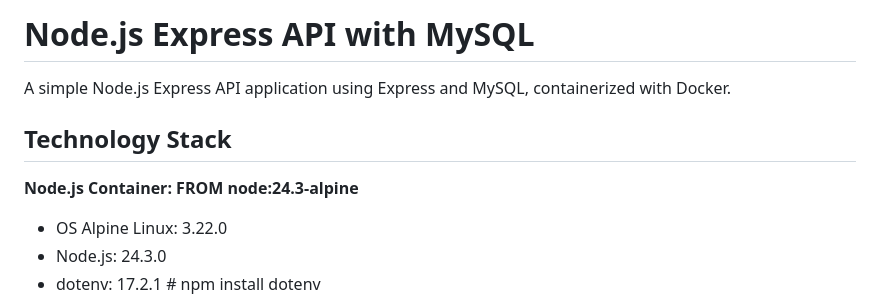
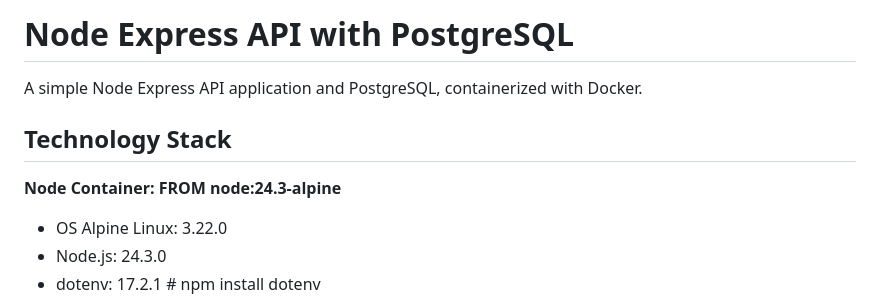
Before and after one commit to opsnoopop/api_node_express_postgresql, a Markdown page: README.md, the part around one of its changes. Rendered like a GitHub page.

```diff
--- a/README.md
+++ b/README.md
@@ -1,11 +1,11 @@
-# Node.js Express API with MySQL
+# Node Express API with PostgreSQL
 
-A simple Node.js Express API application using Express and MySQL, containerized with Docker.
+A simple Node Express API application and PostgreSQL, containerized with Docker.
 
 
 ## Technology Stack
 
-**Node.js Container: FROM node:24.3-alpine**
+**Node Container: FROM node:24.3-alpine**
 - OS Alpine Linux: 3.22.0
 - Node.js: 24.3.0
 - dotenv: 17.2.1 # npm install dotenv
```
Also changed, not shown: other parts of README.md (+2 -4 lines).
